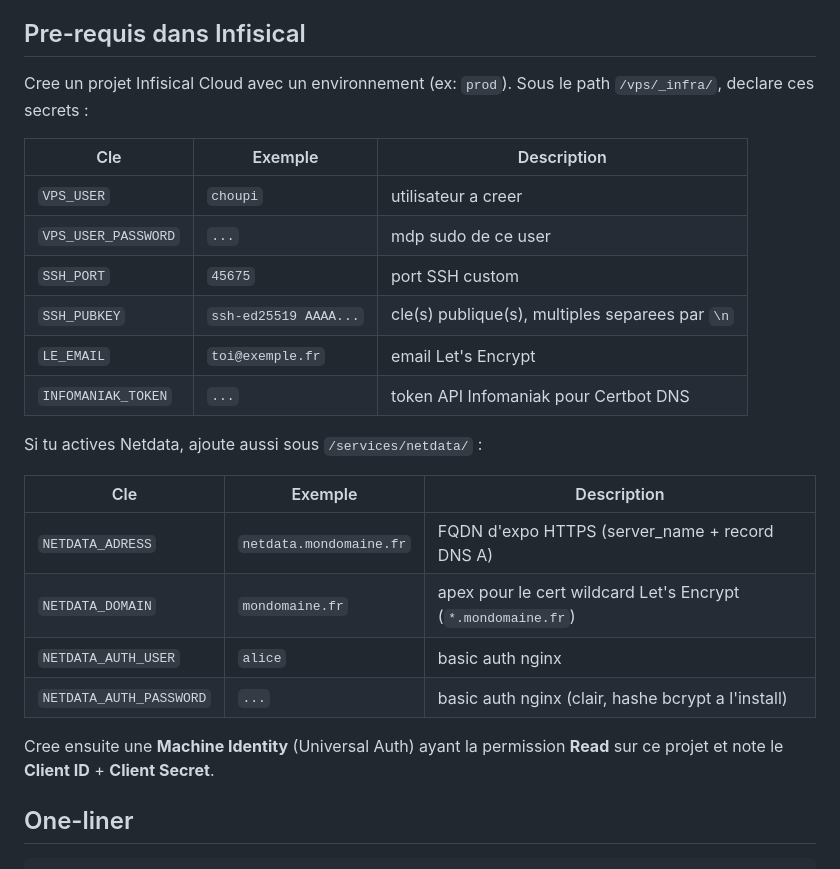
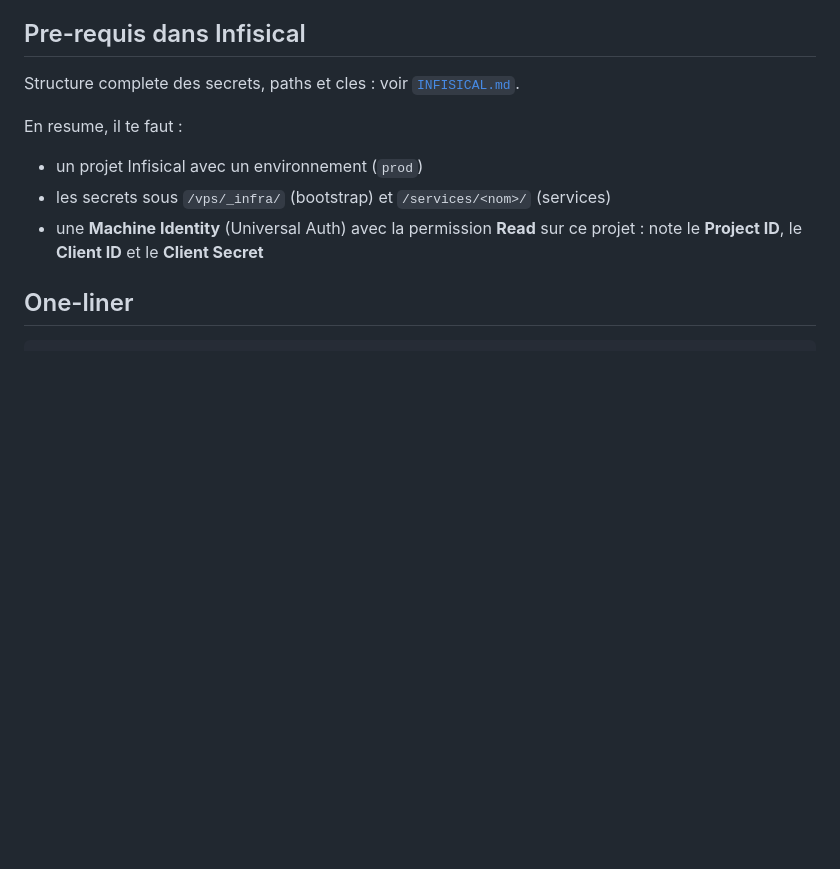
Before and after one commit to aliceout/vps-install, a Markdown page: README.md, the part around the change. GitHub-like rendering; blank space fills up the shorter version.

```diff
--- a/README.md
+++ b/README.md
@@ -13,27 +13,12 @@ Cela permet de :
 
 ## Pre-requis dans Infisical
 
-Cree un projet Infisical Cloud avec un environnement (ex: `prod`). Sous le path `/vps/_infra/`, declare ces secrets :
+Structure complete des secrets, paths et cles : voir [`INFISICAL.md`](INFISICAL.md).
 
-| Cle | Exemple | Description |
-|-----|---------|-------------|
-| `VPS_USER` | `choupi` | utilisateur a creer |
-| `VPS_USER_PASSWORD` | `...` | mdp sudo de ce user |
-| `SSH_PORT` | `45675` | port SSH custom |
-| `SSH_PUBKEY` | `ssh-ed25519 AAAA...` | cle(s) publique(s), multiples separees par `\n` |
-| `LE_EMAIL` | `toi@exemple.fr` | email Let's Encrypt |
-| `INFOMANIAK_TOKEN` | `...` | token API Infomaniak pour Certbot DNS |
-
-Si tu actives Netdata, ajoute aussi sous `/services/netdata/` :
-
-| Cle | Exemple | Description |
-|-----|---------|-------------|
-| `NETDATA_ADRESS` | `netdata.mondomaine.fr` | FQDN d'expo HTTPS (server_name + record DNS A) |
-| `NETDATA_DOMAIN` | `mondomaine.fr` | apex pour le cert wildcard Let's Encrypt (`*.mondomaine.fr`) |
-| `NETDATA_AUTH_USER` | `alice` | basic auth nginx |
-| `NETDATA_AUTH_PASSWORD` | `...` | basic auth nginx (clair, hashe bcrypt a l'install) |
-
-Cree ensuite une **Machine Identity** (Universal Auth) ayant la permission **Read** sur ce projet et note le **Client ID** + **Client Secret**.
+En resume, il te faut :
+- un projet Infisical avec un environnement (`prod`)
+- les secrets sous `/vps/_infra/` (bootstrap) et `/services/<nom>/` (services)
+- une **Machine Identity** (Universal Auth) avec la permission **Read** sur ce projet : note le **Project ID**, le **Client ID** et le **Client Secret**
 
 ## One-liner
 
```
Also changed, not shown: INFISICAL.md (added, +82 -0 lines).
